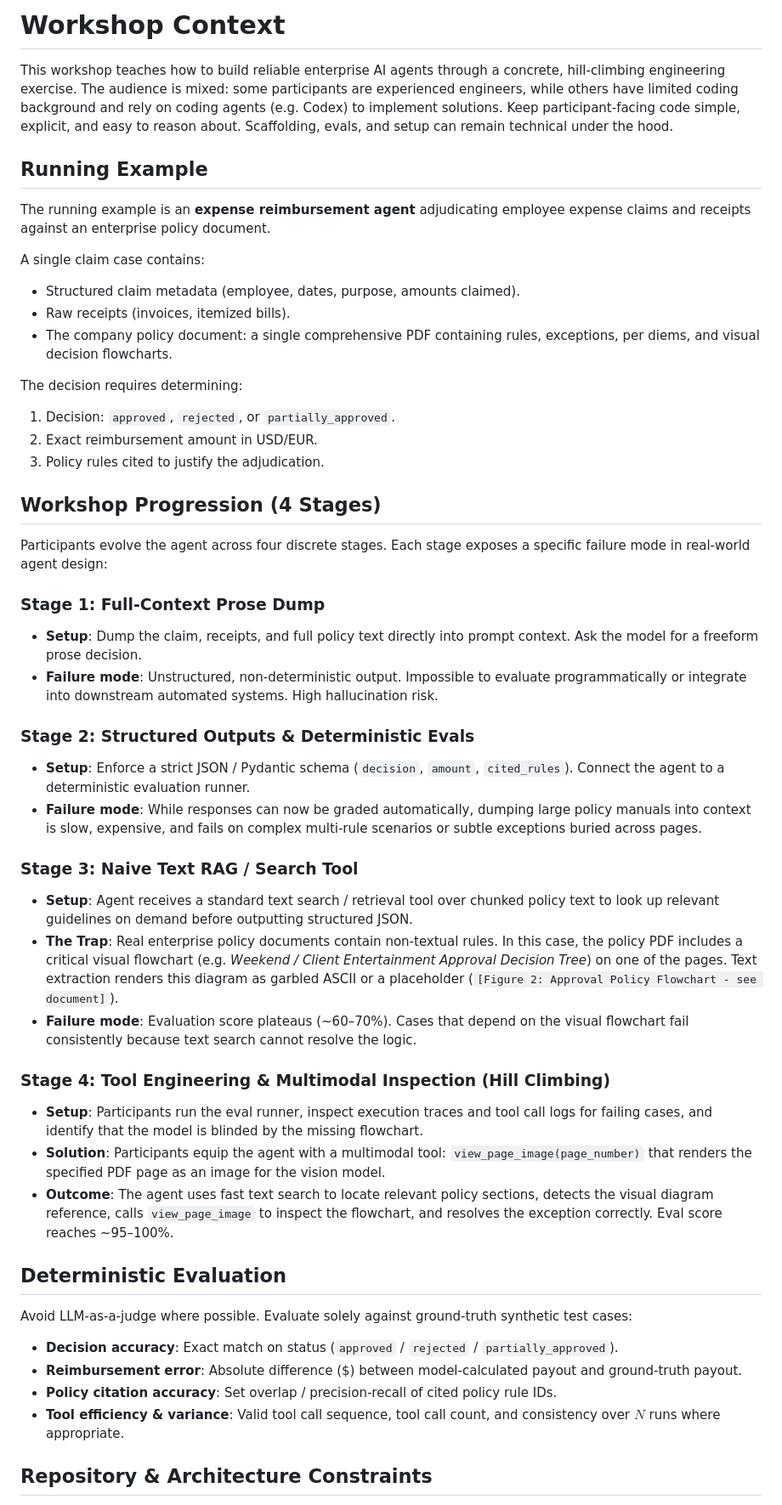
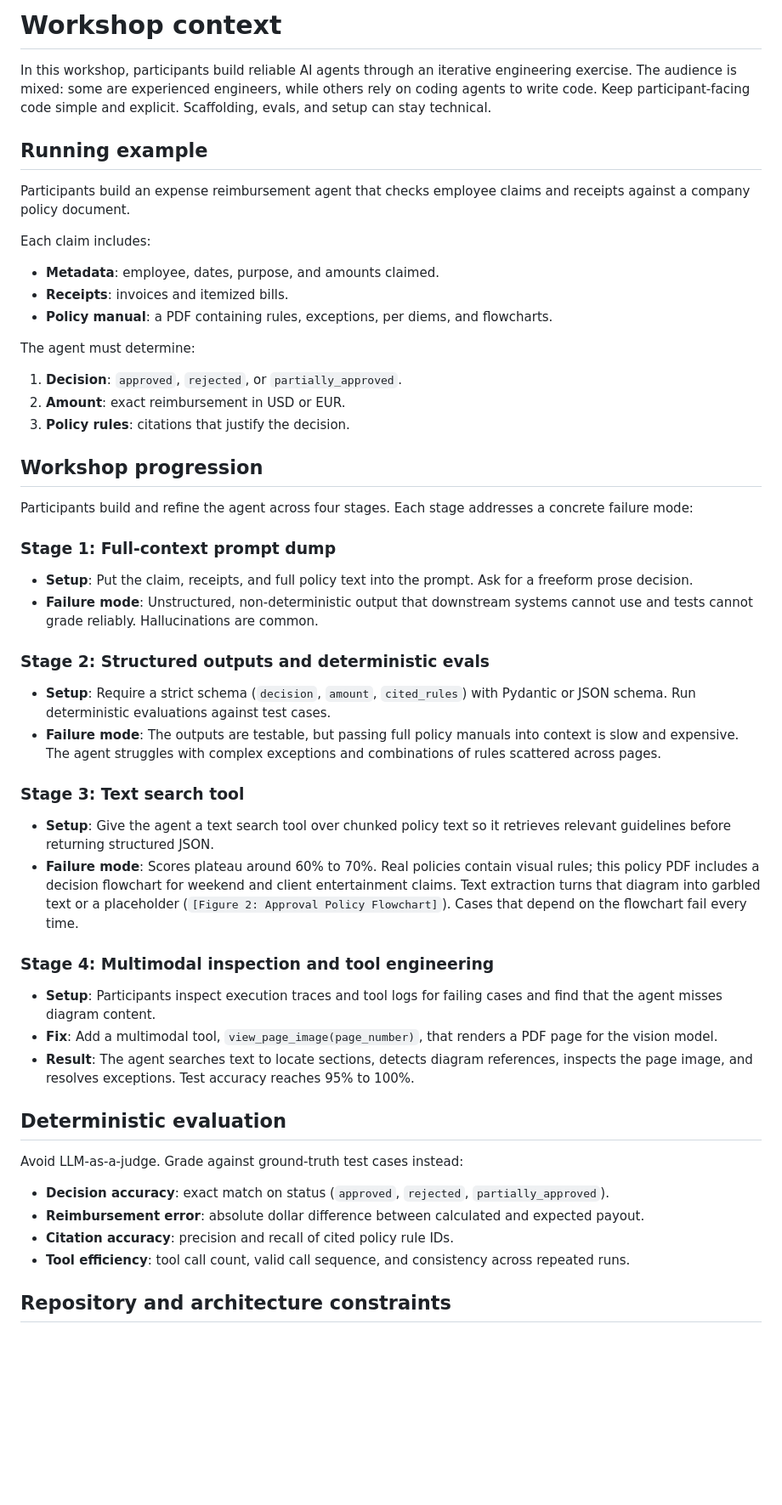
Before and after one commit to moritzwilksch/building-agents-workshop, a Markdown page: CONTEXT.md, the part around one of its changes. Shown at 85% size. GitHub-like rendering; blank space fills up the shorter version.

Commit message:
docs: revise workshop context and stage progression in `CONTEXT.md`

```diff
--- a/CONTEXT.md
+++ b/CONTEXT.md
@@ -1,51 +1,50 @@
-# Workshop Context
+# Workshop context
 
-This workshop teaches how to build reliable enterprise AI agents through a concrete, hill-climbing engineering exercise. The audience is mixed: some participants are experienced engineers, while others have limited coding background and rely on coding agents (e.g. Codex) to implement solutions. Keep participant-facing code simple, explicit, and easy to reason about. Scaffolding, evals, and setup can remain technical under the hood.
+In this workshop, participants build reliable AI agents through an iterative engineering exercise. The audience is mixed: some are experienced engineers, while others rely on coding agents to write code. Keep participant-facing code simple and explicit. Scaffolding, evals, and setup can stay technical.
 
-## Running Example
+## Running example
 
-The running example is an **expense reimbursement agent** adjudicating employee expense claims and receipts against an enterprise policy document.
+Participants build an expense reimbursement agent that checks employee claims and receipts against a company policy document.
 
-A single claim case contains:
-- Structured claim metadata (employee, dates, purpose, amounts claimed).
-- Raw receipts (invoices, itemized bills).
-- The company policy document: a single comprehensive PDF containing rules, exceptions, per diems, and visual decision flowcharts.
+Each claim includes:
+- **Metadata**: employee, dates, purpose, and amounts claimed.
+- **Receipts**: invoices and itemized bills.
+- **Policy manual**: a PDF containing rules, exceptions, per diems, and flowcharts.
 
-The decision requires determining:
-1. Decision: `approved`, `rejected`, or `partially_approved`.
-2. Exact reimbursement amount in USD/EUR.
-3. Policy rules cited to justify the adjudication.
+The agent must determine:
+1. **Decision**: `approved`, `rejected`, or `partially_approved`.
+2. **Amount**: exact reimbursement in USD or EUR.
+3. **Policy rules**: citations that justify the decision.
 
-## Workshop Progression (4 Stages)
+## Workshop progression
 
-Participants evolve the agent across four discrete stages. Each stage exposes a specific failure mode in real-world agent design:
+Participants build and refine the agent across four stages. Each stage addresses a concrete failure mode:
 
-### Stage 1: Full-Context Prose Dump
-- **Setup**: Dump the claim, receipts, and full policy text directly into prompt context. Ask the model for a freeform prose decision.
-- **Failure mode**: Unstructured, non-deterministic output. Impossible to evaluate programmatically or integrate into downstream automated systems. High hallucination risk.
+### Stage 1: Full-context prompt dump
+- **Setup**: Put the claim, receipts, and full policy text into the prompt. Ask for a freeform prose decision.
+- **Failure mode**: Unstructured, non-deterministic output that downstream systems cannot use and tests cannot grade reliably. Hallucinations are common.
 
-### Stage 2: Structured Outputs & Deterministic Evals
-- **Setup**: Enforce a strict JSON / Pydantic schema (`decision`, `amount`, `cited_rules`). Connect the agent to a deterministic evaluation runner.
-- **Failure mode**: While responses can now be graded automatically, dumping large policy manuals into context is slow, expensive, and fails on complex multi-rule scenarios or subtle exceptions buried across pages.
+### Stage 2: Structured outputs and deterministic evals
+- **Setup**: Require a strict schema (`decision`, `amount`, `cited_rules`) with Pydantic or JSON schema. Run deterministic evaluations against test cases.
+- **Failure mode**: The outputs are testable, but passing full policy manuals into context is slow and expensive. The agent struggles with complex exceptions and combinations of rules scattered across pages.
 
-### Stage 3: Naive Text RAG / Search Tool
-- **Setup**: Agent receives a standard text search / retrieval tool over chunked policy text to look up relevant guidelines on demand before outputting structured JSON.
-- **The Trap**: Real enterprise policy documents contain non-textual rules. In this case, the policy PDF includes a critical visual flowchart (e.g. *Weekend / Client Entertainment Approval Decision Tree*) on one of the pages. Text extraction renders this diagram as garbled ASCII or a placeholder (`[Figure 2: Approval Policy Flowchart - see document]`).
-- **Failure mode**: Evaluation score plateaus (~60–70%). Cases that depend on the visual flowchart fail consistently because text search cannot resolve the logic.
+### Stage 3: Text search tool
+- **Setup**: Give the agent a text search tool over chunked policy text so it retrieves relevant guidelines before returning structured JSON.
+- **Failure mode**: Scores plateau around 60% to 70%. Real policies contain visual rules; this policy PDF includes a decision flowchart for weekend and client entertainment claims. Text extraction turns that diagram into garbled text or a placeholder (`[Figure 2: Approval Policy Flowchart]`). Cases that depend on the flowchart fail every time.
 
-### Stage 4: Tool Engineering & Multimodal Inspection (Hill Climbing)
-- **Setup**: Participants run the eval runner, inspect execution traces and tool call logs for failing cases, and identify that the model is blinded by the missing flowchart.
-- **Solution**: Participants equip the agent with a multimodal tool: `view_page_image(page_number)` that renders the specified PDF page as an image for the vision model.
-- **Outcome**: The agent uses fast text search to locate relevant policy sections, detects the visual diagram reference, calls `view_page_image` to inspect the flowchart, and resolves the exception correctly. Eval score reaches ~95–100%.
+### Stage 4: Multimodal inspection and tool engineering
+- **Setup**: Participants inspect execution traces and tool logs for failing cases and find that the agent misses diagram content.
+- **Fix**: Add a multimodal tool, `view_page_image(page_number)`, that renders a PDF page for the vision model.
+- **Result**: The agent searches text to locate sections, detects diagram references, inspects the page image, and resolves exceptions. Test accuracy reaches 95% to 100%.
 
-## Deterministic Evaluation
+## Deterministic evaluation
 
-Avoid LLM-as-a-judge where possible. Evaluate solely against ground-truth synthetic test cases:
+Avoid LLM-as-a-judge. Grade against ground-truth test cases instead:
 
-- **Decision accuracy**: Exact match on status (`approved` / `rejected` / `partially_approved`).
-- **Reimbursement error**: Absolute difference ($) between model-calculated payout and ground-truth payout.
-- **Policy citation accuracy**: Set overlap / precision-recall of cited policy rule IDs.
-- **Tool efficiency & variance**: Valid tool call sequence, tool call count, and consistency over $N$ runs where appropriate.
+- **Decision accuracy**: exact match on status (`approved`, `rejected`, `partially_approved`).
+- **Reimbursement error**: absolute dollar difference between calculated and expected payout.
+- **Citation accuracy**: precision and recall of cited policy rule IDs.
+- **Tool efficiency**: tool call count, valid call sequence, and consistency across repeated runs.
 
-## Repository & Architecture Constraints
+## Repository and architecture constraints
 
```
Also changed, not shown: other parts of CONTEXT.md (+3 -3 lines).
